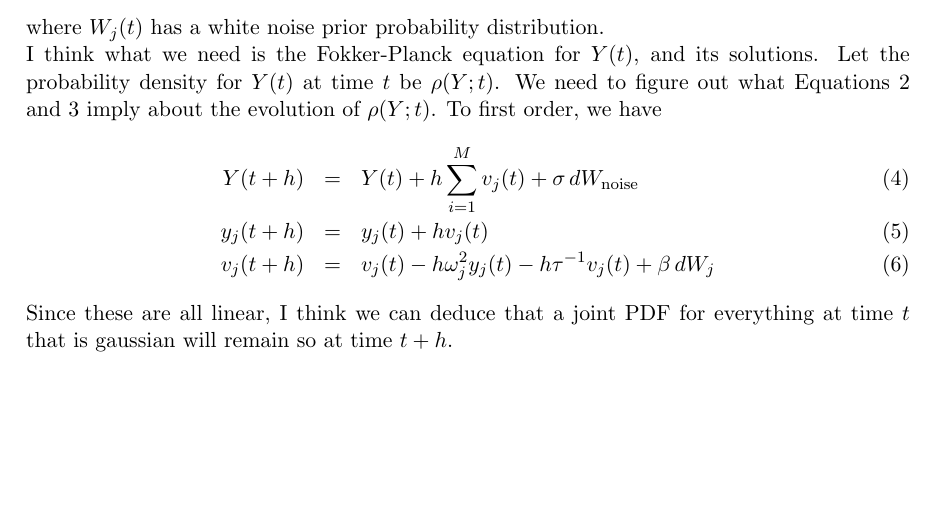
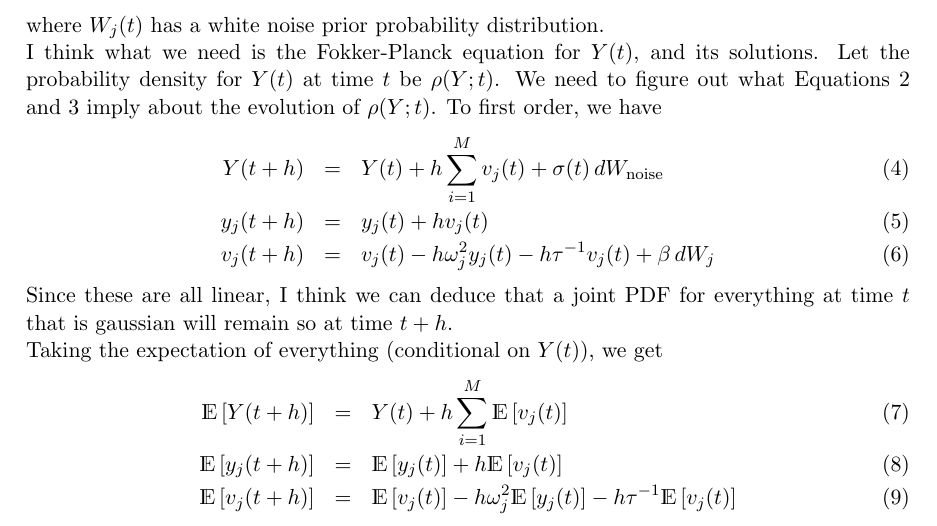
Before and after one commit to eggplantbren/Oscillations, a LaTeX document (StateSpace/Notes/ms.tex): part of the page, cut so that both start at the same text, the shorter picture padded with empty space. Compiled offline with pdfLaTeX.

Commit message:
Expectation

```diff
--- a/StateSpace/Notes/ms.tex
+++ b/StateSpace/Notes/ms.tex
@@ -2,12 +2,14 @@
 \usepackage{graphicx}
 \usepackage{natbib}
 \usepackage{amsmath}
+\usepackage{dsfont}
 \usepackage[left=3cm,top=3cm,right=3cm]{geometry}
 
 \renewcommand{\topfraction}{0.85}
 \renewcommand{\textfraction}{0.1}
 \parindent=0cm
 \newcommand{\btheta}{\boldsymbol{\theta}}
+\newcommand{\E}{\mathds{E}}
 
 \title{Oscillations}
 \author{Brendon J. Brewer}
@@ -41,11 +43,20 @@ $\rho(Y; t)$. We need to figure out what Equations~\ref{eq:sde1}
 and~\ref{eq:sde2} imply about the evolution of $\rho(Y; t)$.
 To first order, we have
 \begin{eqnarray}
-Y(t+h) &=& Y(t) + h\sum_{i=1}^M v_j(t) + \sigma\,dW_{\rm noise}\\
+Y(t+h) &=& Y(t) + h\sum_{i=1}^M v_j(t) + \sigma(t)\,dW_{\rm noise}\\
 y_j(t + h) &=& y_j(t) + h v_j(t)\\
 v_j(t + h) &=& v_j(t) - h\omega_j^2y_j(t) - h\tau^{-1}v_j(t) + \beta \,dW_j
 \end{eqnarray}
 Since these are all linear, I think we can deduce that a joint PDF for
 everything at time $t$ that is gaussian will remain so at time $t+h$.
 
+Taking the expectation of everything (conditional on $Y(t)$), we get
+\begin{eqnarray}
+\E\left[Y(t+h)\right] &=& Y(t) + h\sum_{i=1}^M \E\left[v_j(t)\right]\\
+\E\left[y_j(t + h)\right] &=& \E\left[y_j(t)\right] + h\E\left[v_j(t)\right]\\
+\E\left[v_j(t + h)\right] &=& \E\left[v_j(t)\right] - h\omega_j^2\E\left[y_j(t)\right] - h\tau^{-1}\E\left[v_j(t)\right]
+\end{eqnarray}
+
+
+
 \end{document}
```
